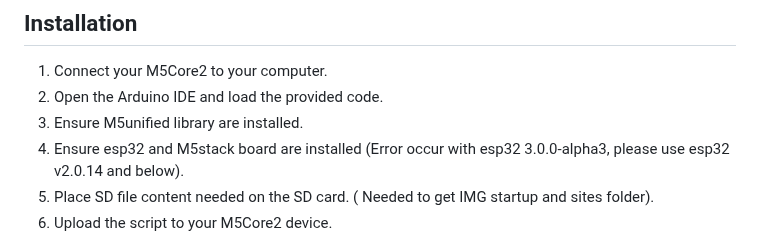
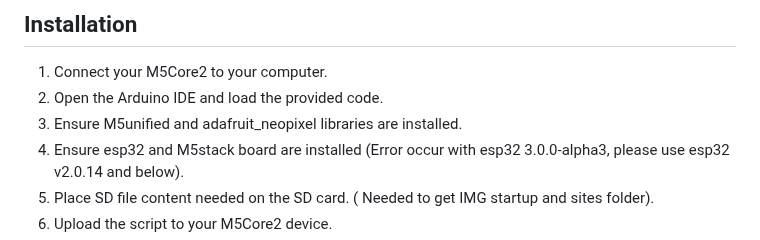
Before and after one commit to 7h30th3r0n3/Evil-M5Core2, a Markdown page: README.md, the part around the change. GitHub-like rendering.

```diff
--- a/README.md
+++ b/README.md
@@ -86,7 +86,7 @@ Tested working others device :
 
 1. Connect your M5Core2 to your computer.
 2. Open the Arduino IDE and load the provided code.
-3. Ensure M5unified library are installed.
+3. Ensure M5unified and adafruit_neopixel libraries are installed.
 4. Ensure esp32 and M5stack board are installed (Error occur with esp32 3.0.0-alpha3, please use esp32 v2.0.14 and below).
 5. Place SD file content needed on the SD card. ( Needed to get IMG startup and sites folder).
 6. Upload the script to your M5Core2 device.
```
